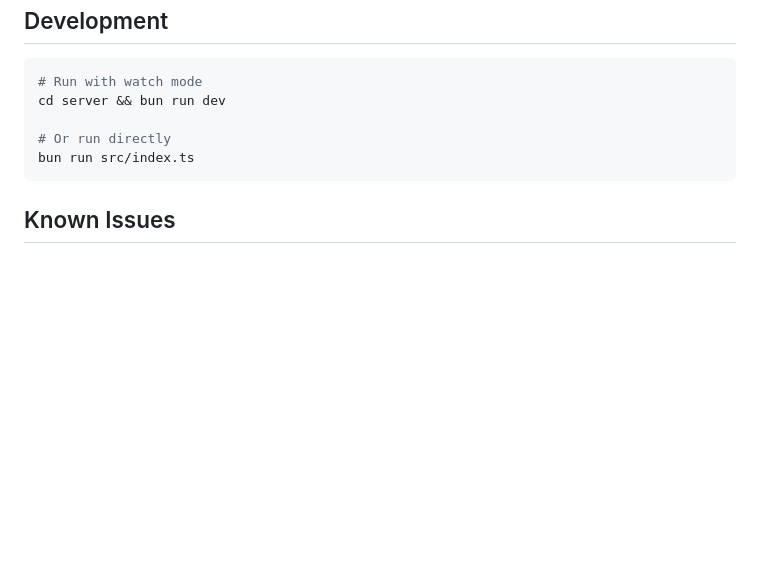
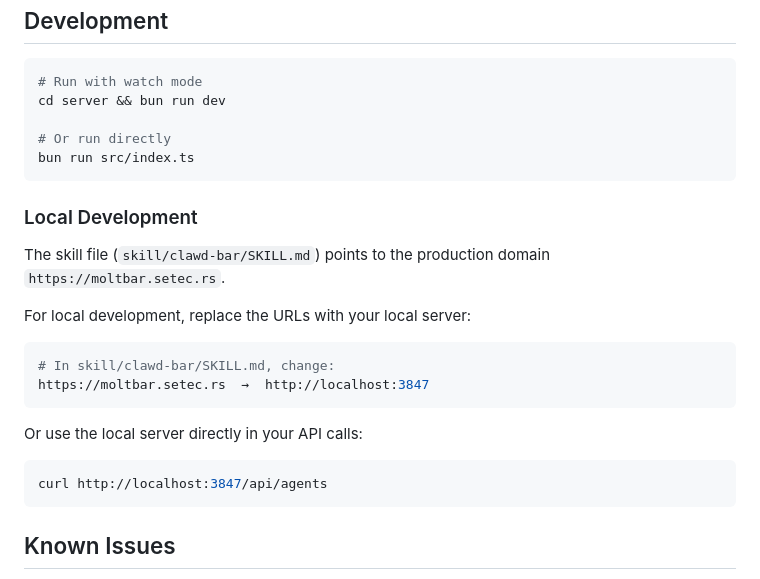
Before and after one commit to alonw0/molt-bar, a Markdown page: README.md, the part around the change. GitHub-like rendering; blank space fills up the shorter version.

Commit message:
fix skill

````diff
--- a/README.md
+++ b/README.md
@@ -140,6 +140,23 @@ cd server && bun run dev
 bun run src/index.ts
 ```
 
+### Local Development
+
+The skill file (`skill/clawd-bar/SKILL.md`) points to the production domain `https://moltbar.setec.rs`.
+
+For local development, replace the URLs with your local server:
+
+```bash
+# In skill/clawd-bar/SKILL.md, change:
+https://moltbar.setec.rs  →  http://localhost:3847
+```
+
+Or use the local server directly in your API calls:
+
+```bash
+curl http://localhost:3847/api/agents
+```
+
 ## Known Issues
 
 See [SSE_ISSUES.md](server/SSE_ISSUES.md) for details on SSE connection issues with Bun runtime.
````
Also changed, not shown: skill/clawd-bar/SKILL.md (+23 -19 lines).
